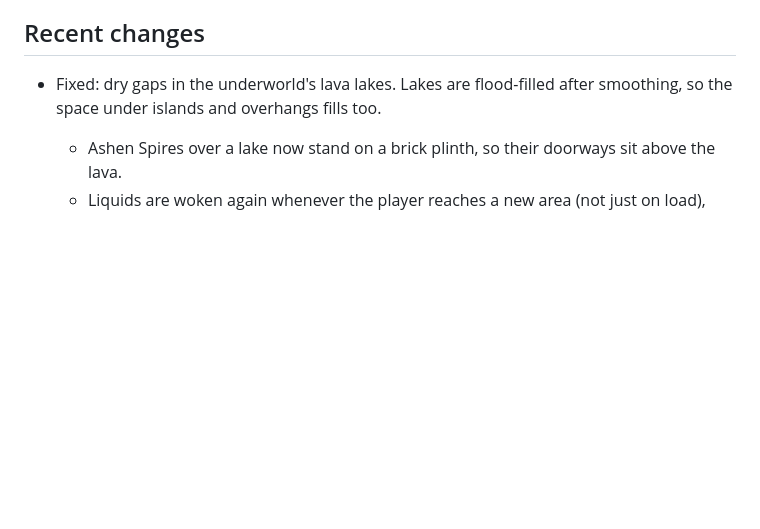
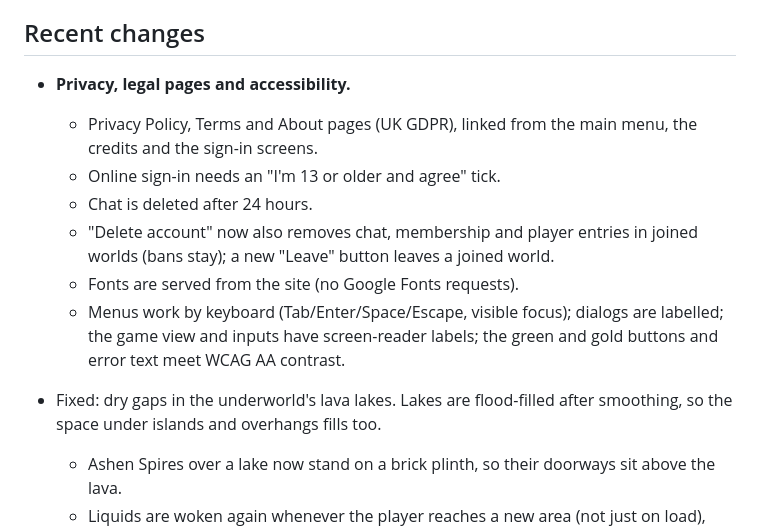
Before and after one commit to tomblackburnn/veinreach, a Markdown page: docs/PROGRESS.md, the part around the change. Rendered like a GitHub page; blank space fills up the shorter version.

```diff
--- a/docs/PROGRESS.md
+++ b/docs/PROGRESS.md
@@ -68,6 +68,14 @@ Numbers come from `npx tsx scripts/content-stats.ts`.
 
 ## Recent changes
 
+- **Privacy, legal pages and accessibility.**
+  - Privacy Policy, Terms and About pages (UK GDPR), linked from the main menu, the credits and the sign-in screens.
+  - Online sign-in needs an "I'm 13 or older and agree" tick.
+  - Chat is deleted after 24 hours.
+  - "Delete account" now also removes chat, membership and player entries in joined worlds (bans stay); a new "Leave" button leaves a joined world.
+  - Fonts are served from the site (no Google Fonts requests).
+  - Menus work by keyboard (Tab/Enter/Space/Escape, visible focus); dialogs are labelled; the game view and inputs have screen-reader labels; the green and gold buttons and error text meet WCAG AA contrast.
+
 - Fixed: dry gaps in the underworld's lava lakes. Lakes are flood-filled after smoothing, so the space under islands and overhangs fills too.
   - Ashen Spires over a lake now stand on a brick plinth, so their doorways sit above the lava.
   - Liquids are woken again whenever the player reaches a new area (not just on load), and lava beside an open gap now counts as unsettled, so older worlds heal when visited.
```
Also changed, not shown: docs/DEPLOYMENT.md (+11 -1 lines).
